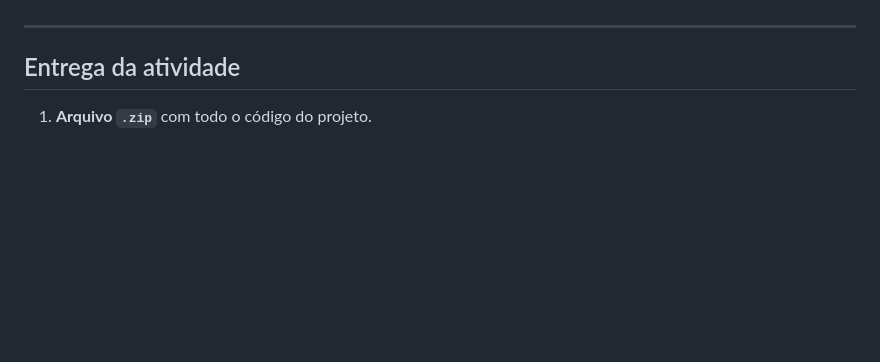
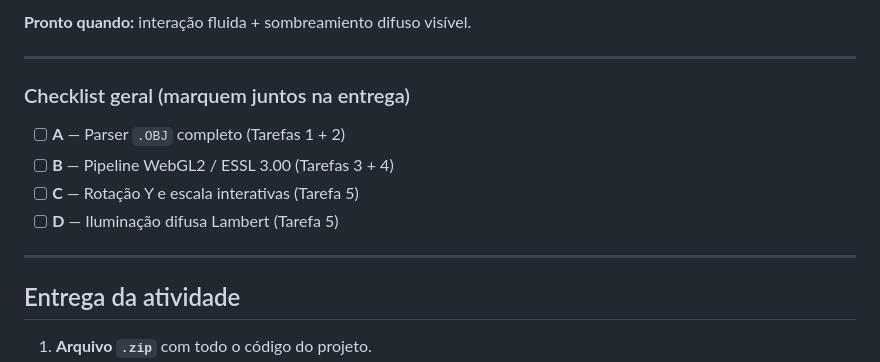
Before and after one commit to AndressaSilva0/visualizador-obj-webgl2, a Markdown page: README.md, the part around one of its changes. GitHub-like rendering; blank space fills up the shorter version.

```diff
--- a/README.md
+++ b/README.md
@@ -94,3 +228,13 @@ Marque os `TODO` no código conforme for implementando cada requisito.
+**Pronto quando:** interação fluida + sombreamiento difuso visível.
+
+---
+
+### Checklist geral (marquem juntos na entrega)
+
+- [ ] **A** — Parser `.OBJ` completo (Tarefas 1 + 2)
+- [ ] **B** — Pipeline WebGL2 / ESSL 3.00 (Tarefas 3 + 4)
+- [ ] **C** — Rotação Y e escala interativas (Tarefa 5)
+- [ ] **D** — Iluminação difusa Lambert (Tarefa 5)
 
 ---
 
```
Also changed, not shown: other parts of README.md (+153 -19 lines).
